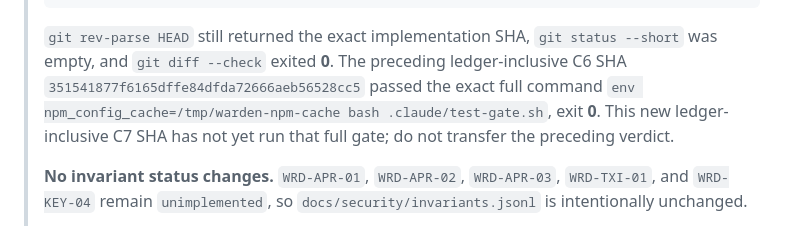
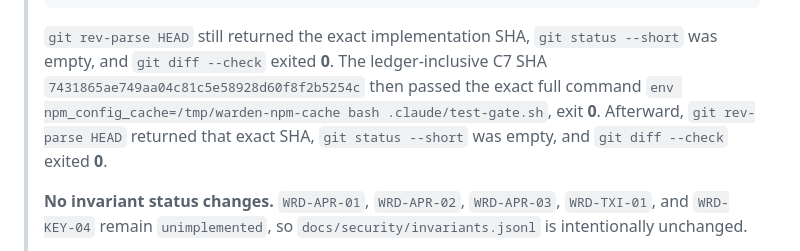
Before and after one commit to Dr-Inker/warden-wallet, a Markdown page: docs/NEXT-SESSION.md, the part around the change. GitHub-like rendering.

Commit message:
docs: record C7 full gate

```diff
--- a/docs/NEXT-SESSION.md
+++ b/docs/NEXT-SESSION.md
@@ -109,11 +109,11 @@
 >
 > `git rev-parse HEAD` still returned the
 > exact implementation SHA, `git status --short` was empty, and `git diff
-> --check` exited **0**. The preceding ledger-inclusive C6 SHA
-> `351541877f6165dffe84dfda72666aeb56528cc5` passed the exact full command
+> --check` exited **0**. The ledger-inclusive C7 SHA
+> `7431865ae749aa04c81c5e58928d60f8f2b5254c` then passed the exact full command
 > `env npm_config_cache=/tmp/warden-npm-cache bash .claude/test-gate.sh`, exit
-> **0**. This new ledger-inclusive C7 SHA has not yet run that full gate; do not
-> transfer the preceding verdict.
+> **0**. Afterward, `git rev-parse HEAD` returned that exact SHA, `git status
+> --short` was empty, and `git diff --check` exited **0**.
 >
 > **No invariant status changes.** `WRD-APR-01`, `WRD-APR-02`, `WRD-APR-03`,
 > `WRD-TXI-01`, and `WRD-KEY-04` remain `unimplemented`, so
```
